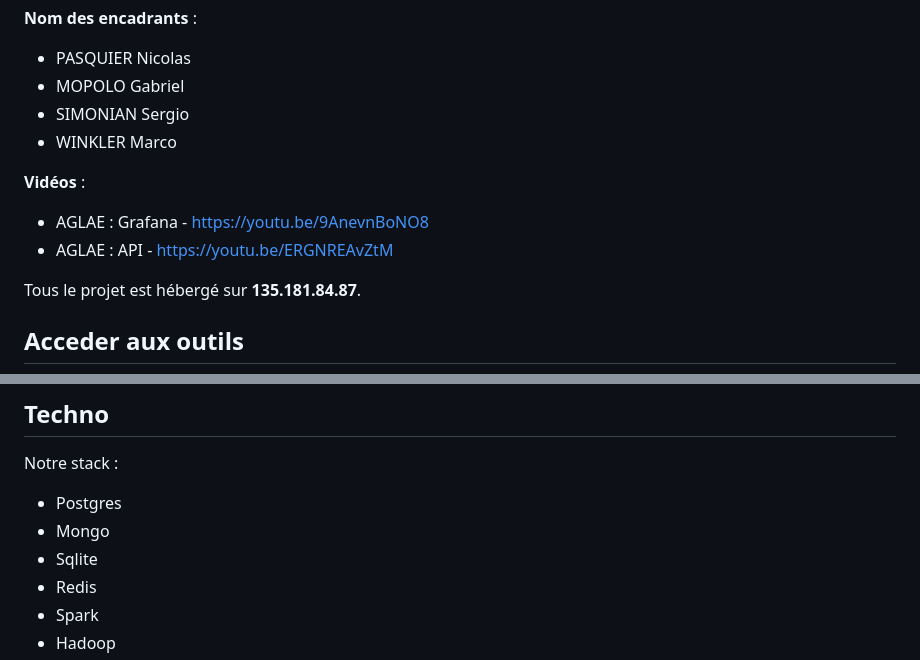
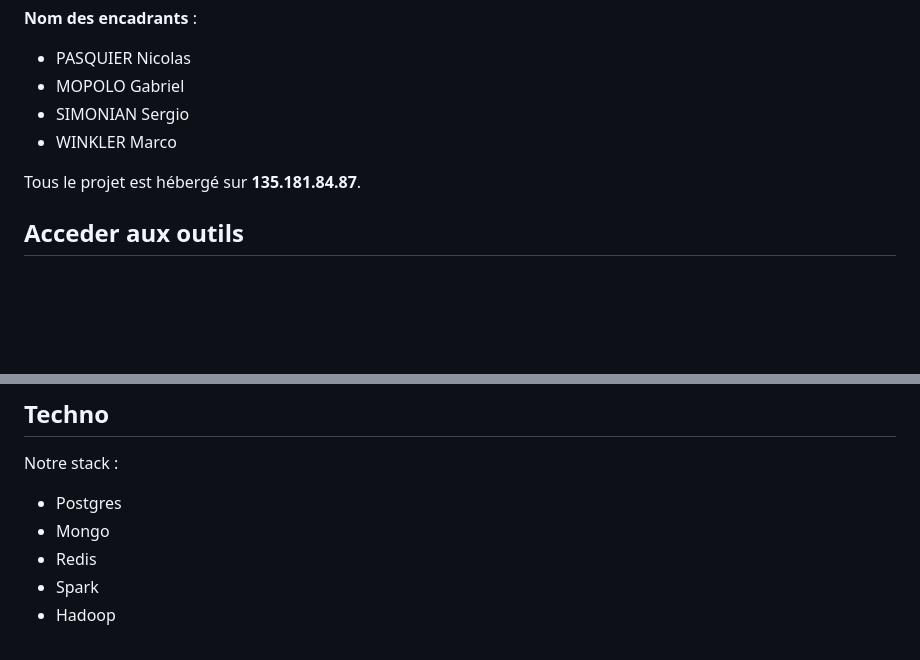
Before and after one commit to sebastienaglae/mbds-23-24-tpa-bigdata-1, a Markdown page: README.md, 2 parts joined by grey strips. Drawn GitHub-style; blank space fills up the shorter version.

```diff
--- a/README.md
+++ b/README.md
@@ -34,10 +34,6 @@ Le projet nécessite l'analyse exploratoire des données, l'identification des c
 - SIMONIAN Sergio
 - WINKLER Marco
 
-**Vidéos** :
-- AGLAE : Grafana - https://youtu.be/9AnevnBoNO8
-- AGLAE : API - https://youtu.be/ERGNREAvZtM
-
 Tous le projet est hébergé sur **135.181.84.87**.
 
 ## Acceder aux outils
@@ -56,7 +52,6 @@ Voici les outils:
 Notre stack :
 - Postgres
 - Mongo
-- Sqlite
 - Redis
 - Spark
 - Hadoop
```
